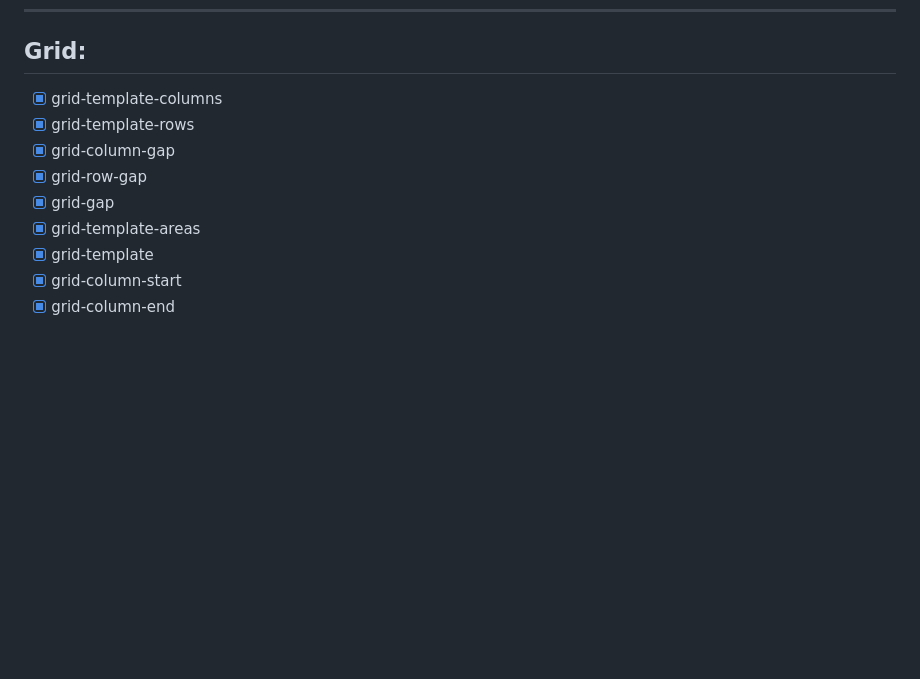
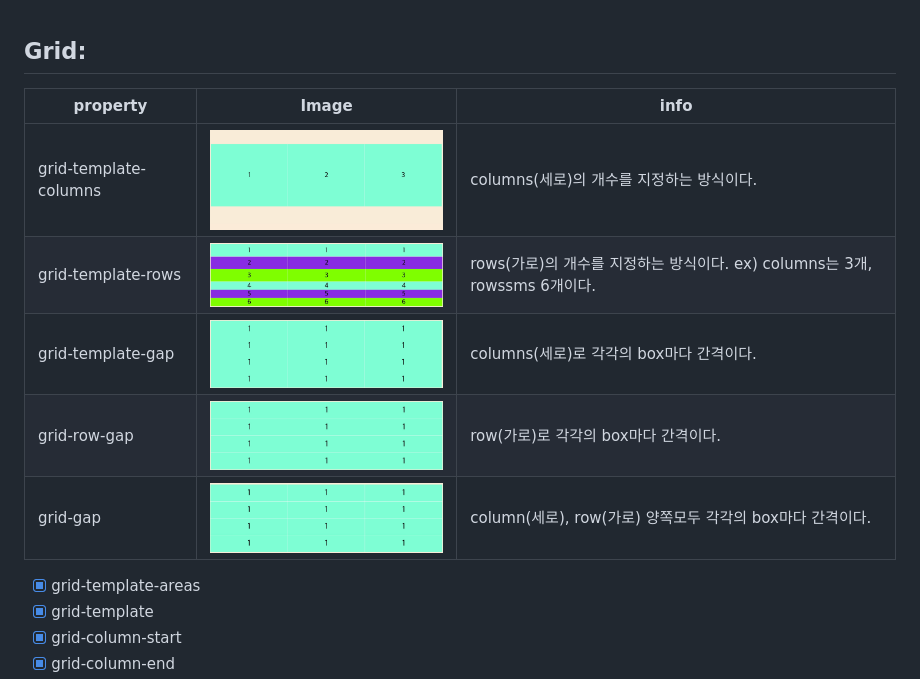
Before and after one commit to rlaclghks123/Learn_About_CSS, a Markdown page: README.md, the part around one of its changes. Rendered like a GitHub page; pictures changed too: img/grid-gap.jpg (added), img/grid-row-gap.jpg (added), img/grid-template-columns.jpg (added); blank space fills up the shorter version.

Commit message:
readme-grid-gap

```diff
--- a/README.md
+++ b/README.md
@@ -23,11 +26,16 @@
 
 ## Grid:
 
-- [x] grid-template-columns
-- [x] grid-template-rows
-- [x] grid-column-gap
-- [x] grid-row-gap
-- [x] grid-gap
+| property              | Image                                                     | info                                                                       |
+| --------------------- | --------------------------------------------------------- | -------------------------------------------------------------------------- |
+| grid-template-columns | <img src="img/grid-template-columns.jpg" width="300"><br> | columns(세로)의 개수를 지정하는 방식이다.                                  |
+| grid-template-rows    | <img src="img/grid-template-rows.jpg" width="300"><br>    | rows(가로)의 개수를 지정하는 방식이다. ex) columns는 3개, rowssms 6개이다. |
+| grid-template-gap     | <img src="img/grid-template-gap.jpg" width="300"><br>     | columns(세로)로 각각의 box마다 간격이다.                                   |
+| grid-row-gap          | <img src="img/grid-row-gap.jpg" width="300"><br>          | row(가로)로 각각의 box마다 간격이다.                                       |
+| grid-gap              | <img src="img/grid-gap.jpg" width="300"><br>              | column(세로), row(가로) 양쪽모두 각각의 box마다 간격이다.                  |
+
+
+
 - [x] grid-template-areas
 - [x] grid-template
 - [x] grid-column-start
```
Also changed, not shown: other parts of README.md (+3 -0 lines), 2 other files.
